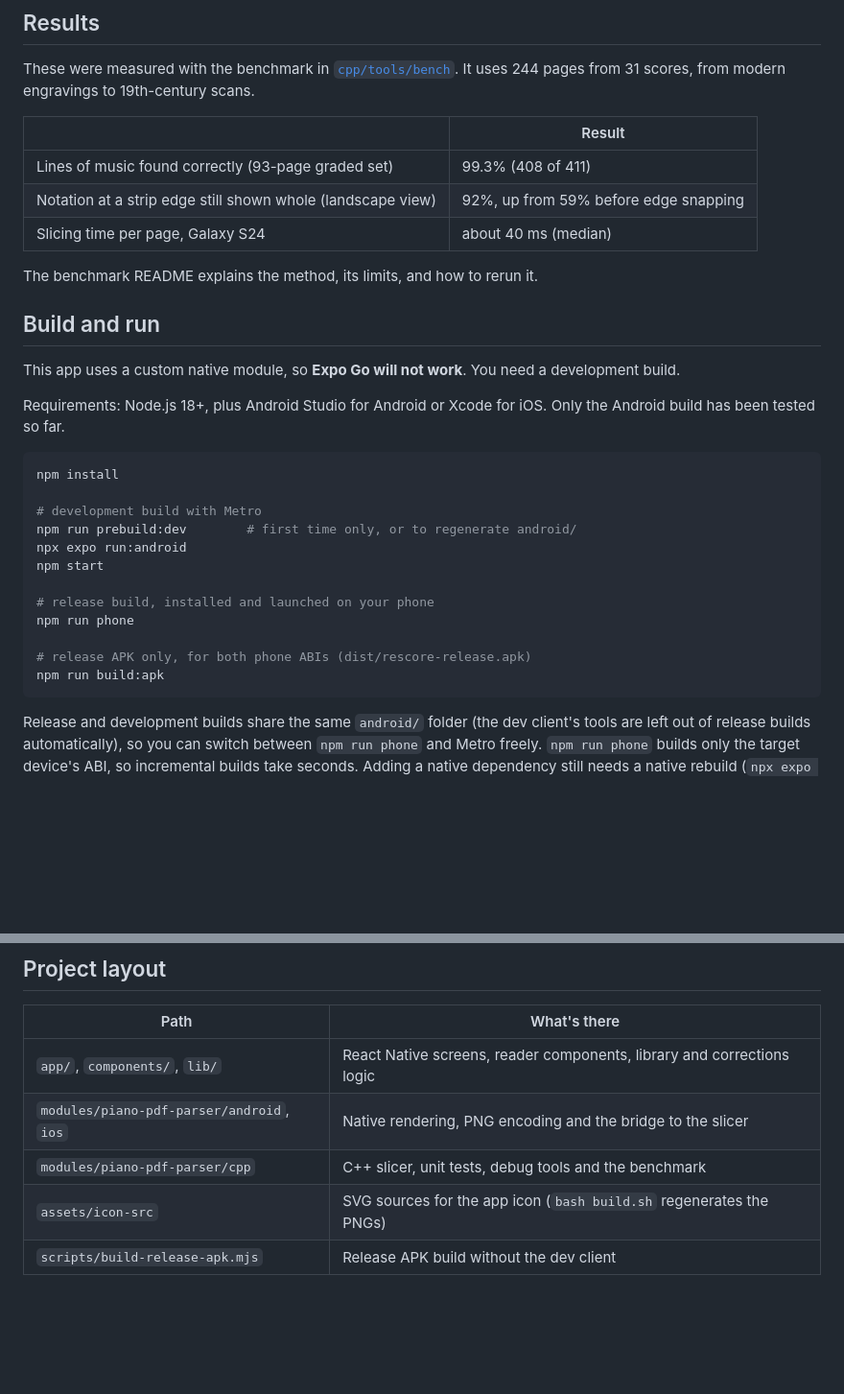
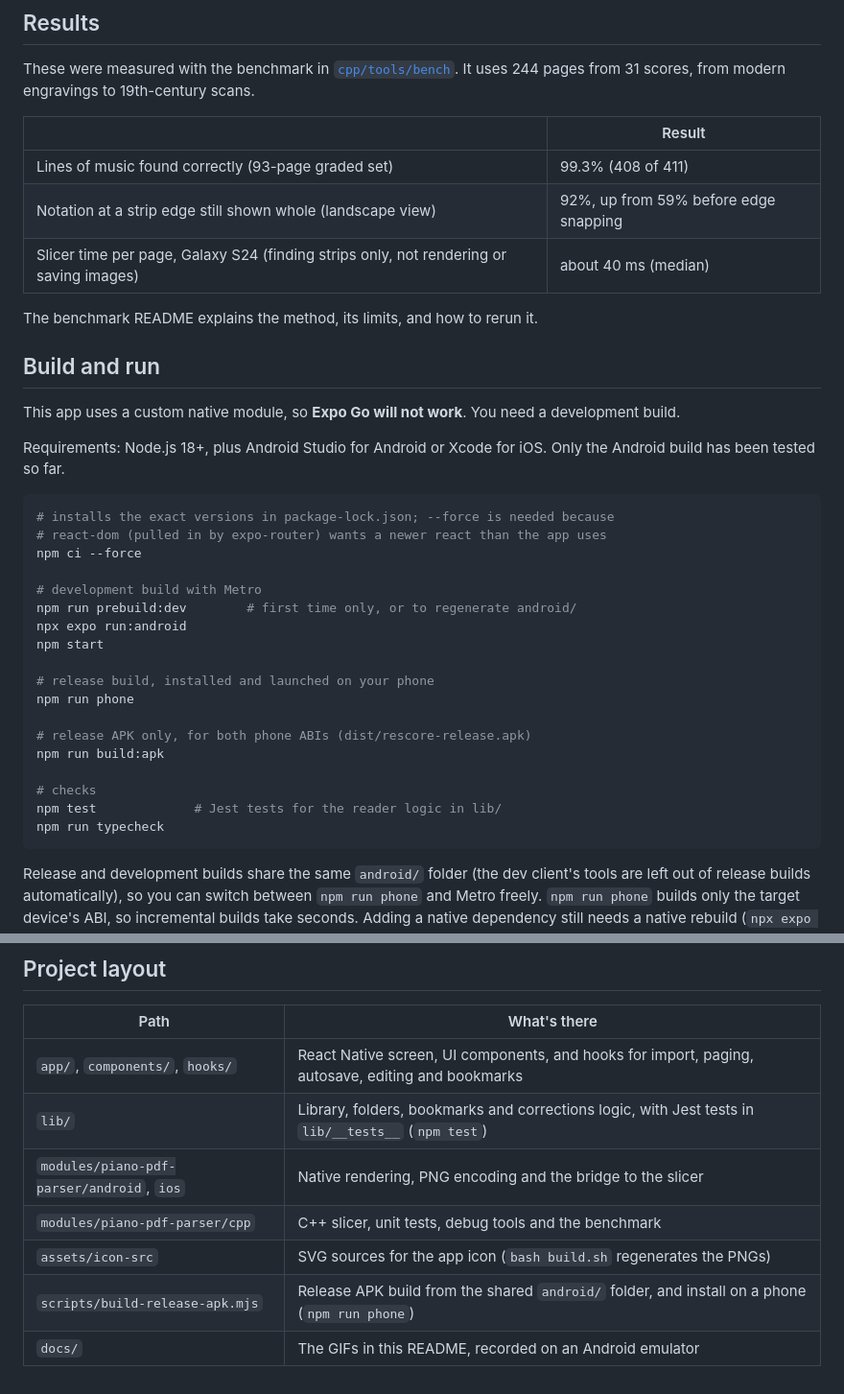
Before and after one commit to ajchen32/rescore, a Markdown page: README.md, 2 parts joined by grey strips. Shown at 96% size. Rendered like a GitHub page; blank space fills up the shorter version.

````diff
--- a/README.md
+++ b/README.md
@@ -36,7 +44,7 @@ These were measured with the benchmark in [`cpp/tools/bench`](modules/piano-pdf-
 |---|---|
 | Lines of music found correctly (93-page graded set) | 99.3% (408 of 411) |
 | Notation at a strip edge still shown whole (landscape view) | 92%, up from 59% before edge snapping |
-| Slicing time per page, Galaxy S24 | about 40 ms (median) |
+| Slicer time per page, Galaxy S24 (finding strips only, not rendering or saving images) | about 40 ms (median) |
 
 The benchmark README explains the method, its limits, and how to rerun it.
 
@@ -47,7 +55,9 @@ This app uses a custom native module, so **Expo Go will not work**. You need a d
 Requirements: Node.js 18+, plus Android Studio for Android or Xcode for iOS. Only the Android build has been tested so far.
 
 ```sh
-npm install
+# installs the exact versions in package-lock.json; --force is needed because
+# react-dom (pulled in by expo-router) wants a newer react than the app uses
+npm ci --force
 
 # development build with Metro
 npm run prebuild:dev        # first time only, or to regenerate android/
@@ -59,6 +69,10 @@ npm run phone
 
 # release APK only, for both phone ABIs (dist/rescore-release.apk)
 npm run build:apk
+
+# checks
+npm test             # Jest tests for the reader logic in lib/
+npm run typecheck
 ```
 
 Release and development builds share the same `android/` folder (the dev client's tools are left out of release builds automatically), so you can switch between `npm run phone` and Metro freely. `npm run phone` builds only the target device's ABI, so incremental builds take seconds. Adding a native dependency still needs a native rebuild (`npx expo run:android`); reloading Metro isn't enough.
@@ -92,8 +106,10 @@ The system picker opens on **Recents**. Use the **☰** menu to reach Downloads
 
 | Path | What's there |
 |---|---|
-| `app/`, `components/`, `lib/` | React Native screens, reader components, library and corrections logic |
+| `app/`, `components/`, `hooks/` | React Native screen, UI components, and hooks for import, paging, autosave, editing and bookmarks |
+| `lib/` | Library, folders, bookmarks and corrections logic, with Jest tests in `lib/__tests__` (`npm test`) |
 | `modules/piano-pdf-parser/android`, `ios` | Native rendering, PNG encoding and the bridge to the slicer |
 | `modules/piano-pdf-parser/cpp` | C++ slicer, unit tests, debug tools and the benchmark |
 | `assets/icon-src` | SVG sources for the app icon (`bash build.sh` regenerates the PNGs) |
-| `scripts/build-release-apk.mjs` | Release APK build without the dev client |
+| `scripts/build-release-apk.mjs` | Release APK build from the shared `android/` folder, and install on a phone (`npm run phone`) |
+| `docs/` | The GIFs in this README, recorded on an Android emulator |
````
Also changed, not shown: other parts of README.md (+16 -8 lines), docs/books.gif (added), docs/landscape.gif, 1 other file.
